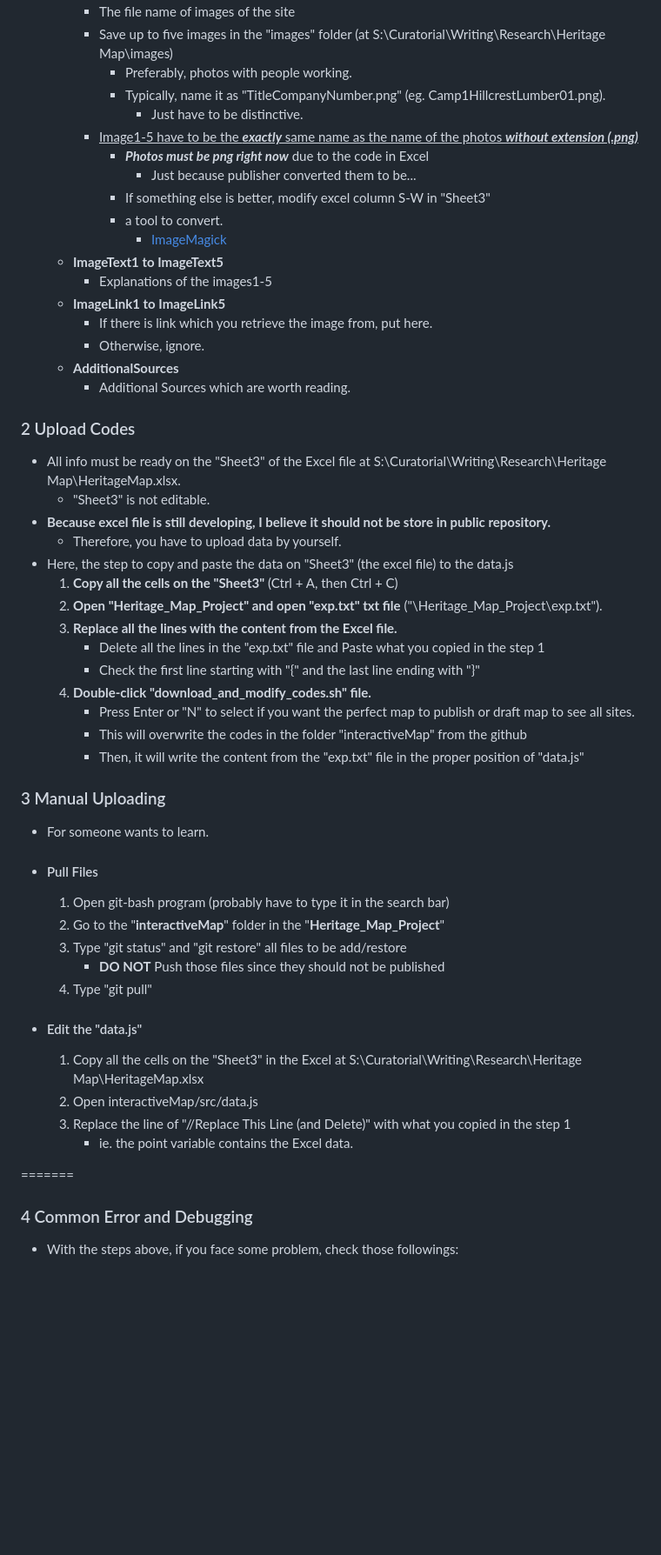
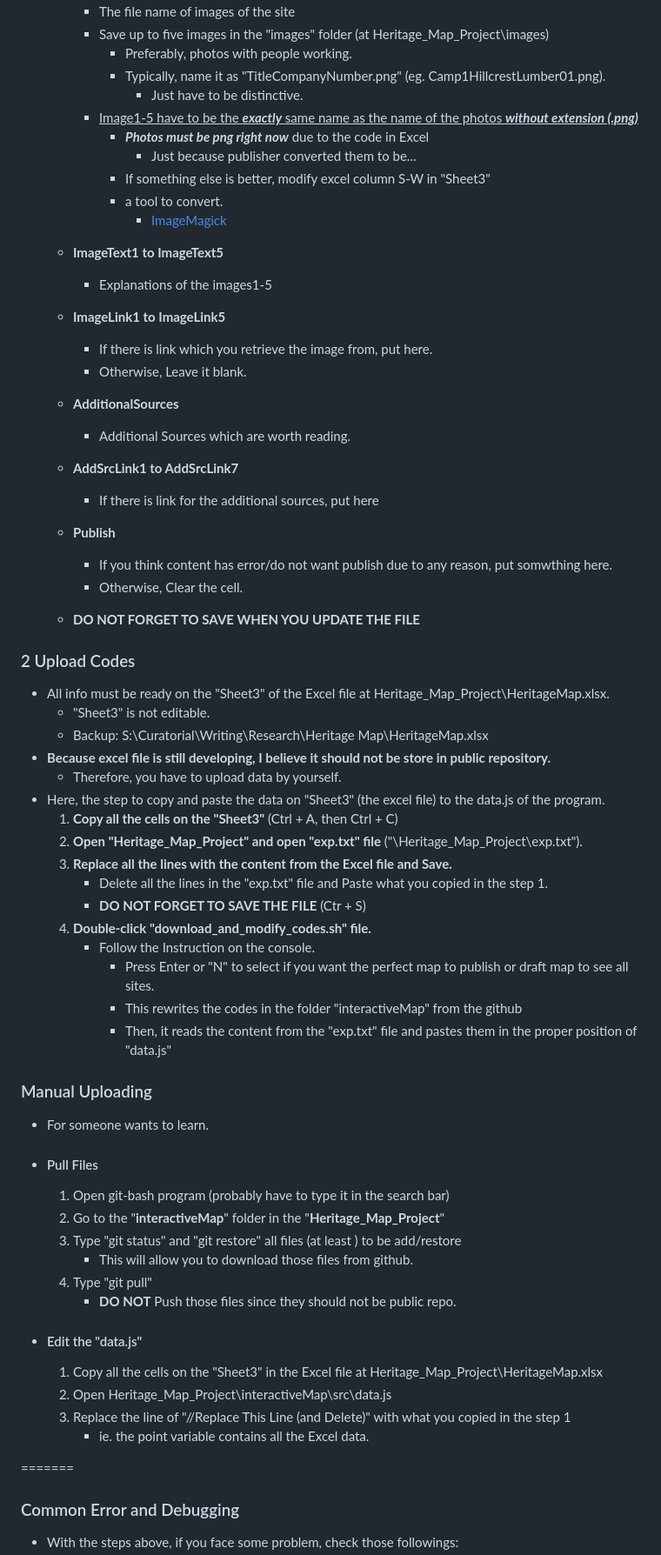
Before and after one commit to Mufurun/interactiveMap, a Markdown page: README.md, the part around the change printed below. Shown: that part at 87% size. GitHub-like rendering; blank space fills up the shorter version.

```diff
--- a/README.md
+++ b/README.md
@@ -59,6 +68,6 @@ ___
    - **Image1 to Image5**
      - The file name of images of the site
-     - Save up to five images in the "images" folder (at S:\Curatorial\Writing\Research\Heritage Map\images\)
+     - Save up to five images in the "images" folder (at Heritage_Map_Project\images\)
        - Preferably, photos with people working.
        - Typically, name it as "TitleCompanyNumber.png" (eg. Camp1HillcrestLumber01.png).
          - Just have to be distinctive.
@@ -72,43 +81,54 @@ ___
      - Explanations of the images1-5
    - **ImageLink1 to ImageLink5**
      - If there is link which you retrieve the image from, put here.
-     - Otherwise, ignore.
+     - Otherwise, Leave it blank.
    - **AdditionalSources**
      - Additional Sources which are worth reading.
+   - **AddSrcLink1 to AddSrcLink7**
+     - If there is link for the additional sources, put here
+   - **Publish**
+     - If you think content has error/do not want publish due to any reason, put somwthing here.
+     - Otherwise, Clear the cell.
+
+    - **DO NOT FORGET TO SAVE WHEN YOU UPDATE THE FILE**
 
 
 ### 2 Upload Codes <a name="upload-codes"></a>
- - All info must be ready on the "Sheet3" of the Excel file at S:\Curatorial\Writing\Research\Heritage Map\HeritageMap.xlsx.
+ - All info must be ready on the "Sheet3" of the Excel file at Heritage_Map_Project\HeritageMap.xlsx.
     - "Sheet3" is not editable.
+    - Backup: S:\Curatorial\Writing\Research\Heritage Map\HeritageMap.xlsx
  - **Because excel file is still developing, I believe it should not be store in public repository.**
    - Therefore, you have to upload data by yourself.
- - Here, the step to copy and paste the data on "Sheet3" (the excel file) to the data.js
+ - Here, the step to copy and paste the data on "Sheet3" (the excel file) to the data.js of the program.
    1. **Copy all the cells on the "Sheet3"** (Ctrl + A, then Ctrl + C)
-   2. **Open "Heritage_Map_Project" and open "exp.txt" txt file**  ("\Heritage_Map_Project\exp.txt").
-   3. **Replace all the lines with the content from the Excel file.**
-      - Delete all the lines in the "exp.txt" file and Paste what you copied in the step 1
-      - Check the first line starting with "{" and the last line ending with "}"
+   2. **Open "Heritage_Map_Project" and open "exp.txt" file**  ("\Heritage_Map_Project\exp.txt").
+   3. **Replace all the lines with the content from the Excel file and Save.**
+      - Delete all the lines in the "exp.txt" file and Paste what you copied in the step 1.
+      - **DO NOT FORGET TO SAVE THE FILE** (Ctr + S)
    4. **Double-click "download_and_modify_codes.sh" file.**
-      - Press Enter or "N" to select if you want the perfect map to publish or draft map to see all sites.
-      - This will overwrite the codes in the folder "interactiveMap" from the github
-      - Then, it will write the content from the "exp.txt" file in the proper position of "data.js"
+      - Follow the Instruction on the console.
+        - Press Enter or "N" to select if you want the perfect map to publish or draft map to see all sites.
+        - This rewrites the codes in the folder "interactiveMap" from the github
+        - Then, it reads the content from the "exp.txt" file and pastes them in the proper position of "data.js"
 
-### 3 Manual Uploading <a name="manual-uploading"></a>
+### Manual Uploading <a name="manual-uploading"></a>
  - For someone wants to learn.
  - #### Pull Files
    1. Open git-bash program (probably have to type it in the search bar)
    2. Go to the "**interactiveMap**" folder in the "**Heritage_Map_Project**"
-   3. Type "git status" and "git restore" all files to be add/restore
-      - **DO NOT** Push those files since they should not be published
+   3. Type "git status" and "git restore" all files (at least ) to be add/restore
+      - This will allow you to download those files from github.
    5. Type "git pull"
+      - **DO NOT** Push those files since they should not be public repo.
 
  - #### Edit the "data.js"
-   1. Copy all the cells on the "Sheet3" in the Excel at S:\Curatorial\Writing\Research\Heritage Map\HeritageMap.xlsx
-   2. Open interactiveMap/src/data.js
+   1. Copy all the cells on the "Sheet3" in the Excel file at Heritage_Map_Project\HeritageMap.xlsx
+   2. Open Heritage_Map_Project\interactiveMap\src\data.js
    3. Replace the line of "//Replace This Line (and Delete)" with what you copied in the step 1
-      - ie. the point variable contains the Excel data.
+      - ie. the point variable contains all the Excel data.
+
 
 
 =======
-### 4 Common Error and Debugging <a name="common-error-and-debugging"></a>
+### Common Error and Debugging <a name="common-error-and-debugging"></a>
  - With the steps above, if you face some problem, check those followings:
```
Also changed, not shown: other parts of README.md (+25 -13 lines).
